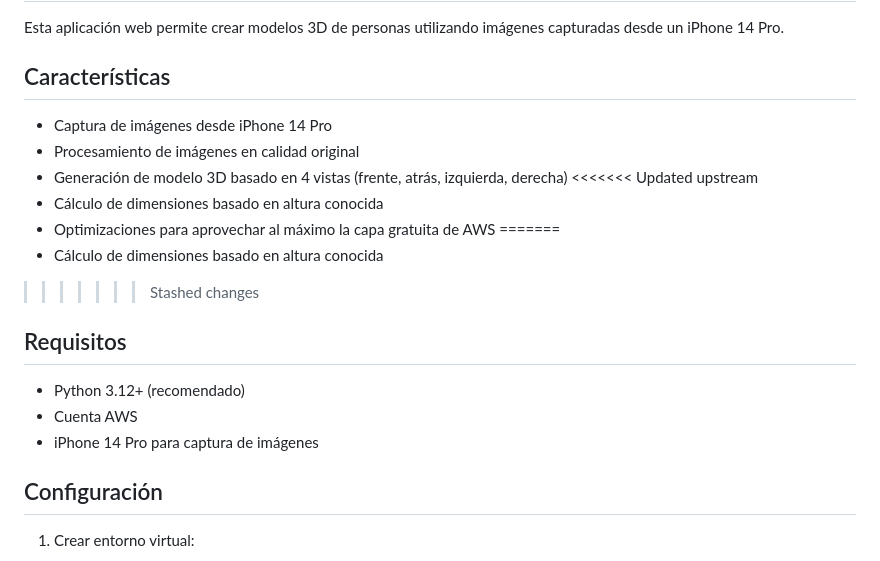
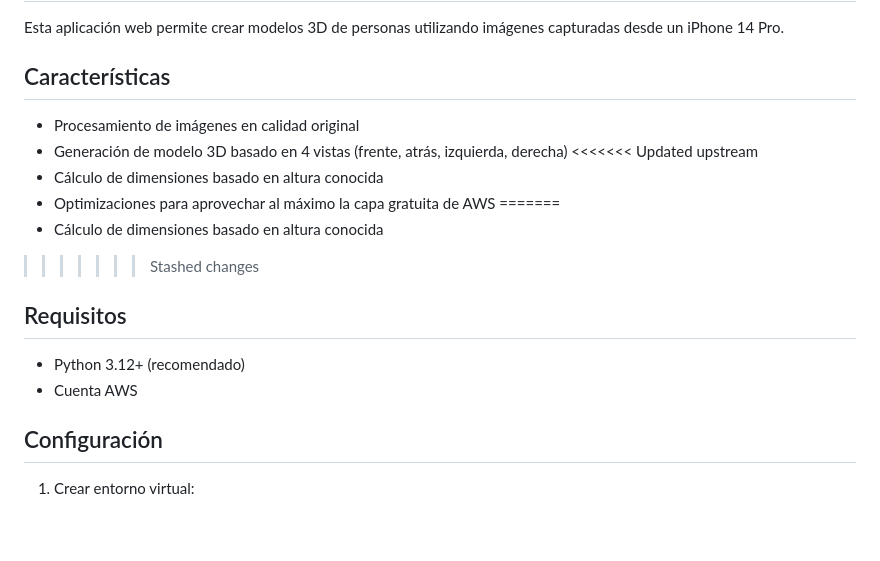
Before and after one commit to thejoresp/Integrador, a Markdown page: Instrucciones.md, the part around the change. GitHub-like rendering; blank space fills up the shorter version.

```diff
--- a/Instrucciones.md
+++ b/Instrucciones.md
@@ -4,7 +4,6 @@ Esta aplicación web permite crear modelos 3D de personas utilizando imágenes c
 
 ## Características
 
-- Captura de imágenes desde iPhone 14 Pro
 - Procesamiento de imágenes en calidad original
 - Generación de modelo 3D basado en 4 vistas (frente, atrás, izquierda, derecha)
 <<<<<<< Updated upstream
@@ -18,7 +17,6 @@ Esta aplicación web permite crear modelos 3D de personas utilizando imágenes c
 
 - Python 3.12+ (recomendado)
 - Cuenta AWS
-- iPhone 14 Pro para captura de imágenes
 
 ## Configuración
 
```
